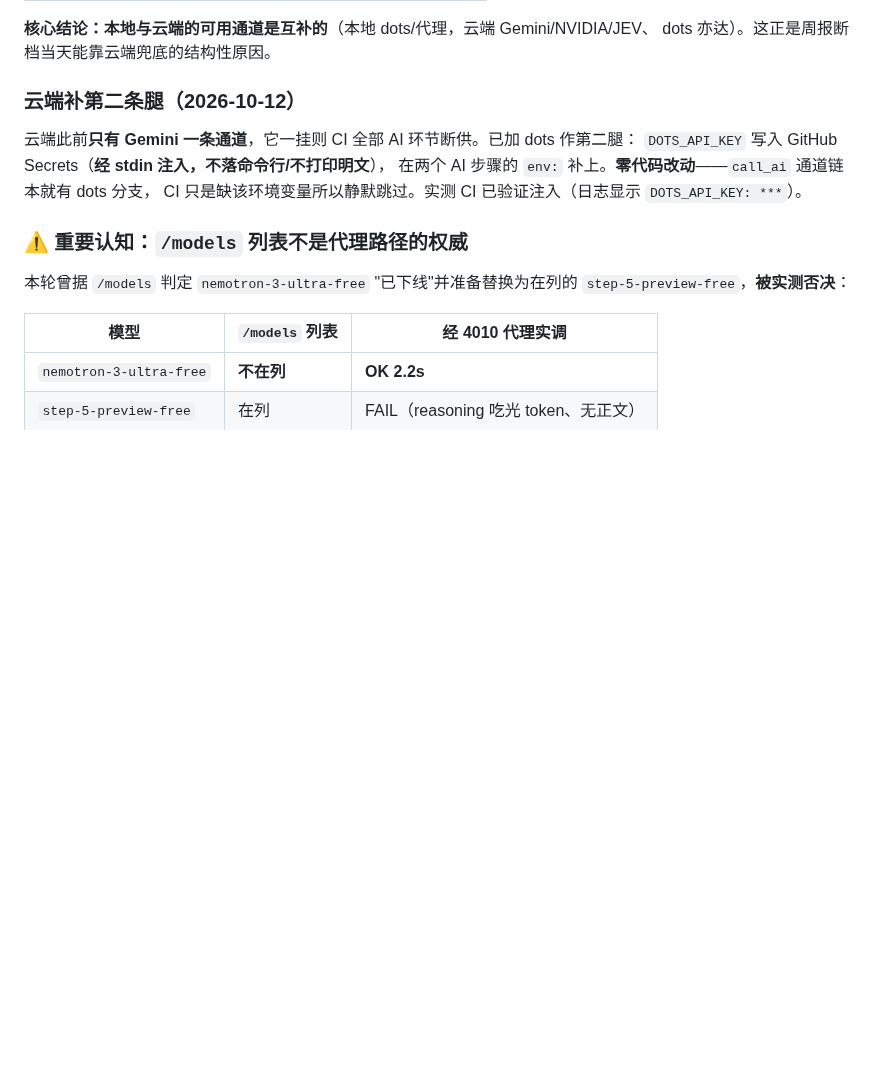
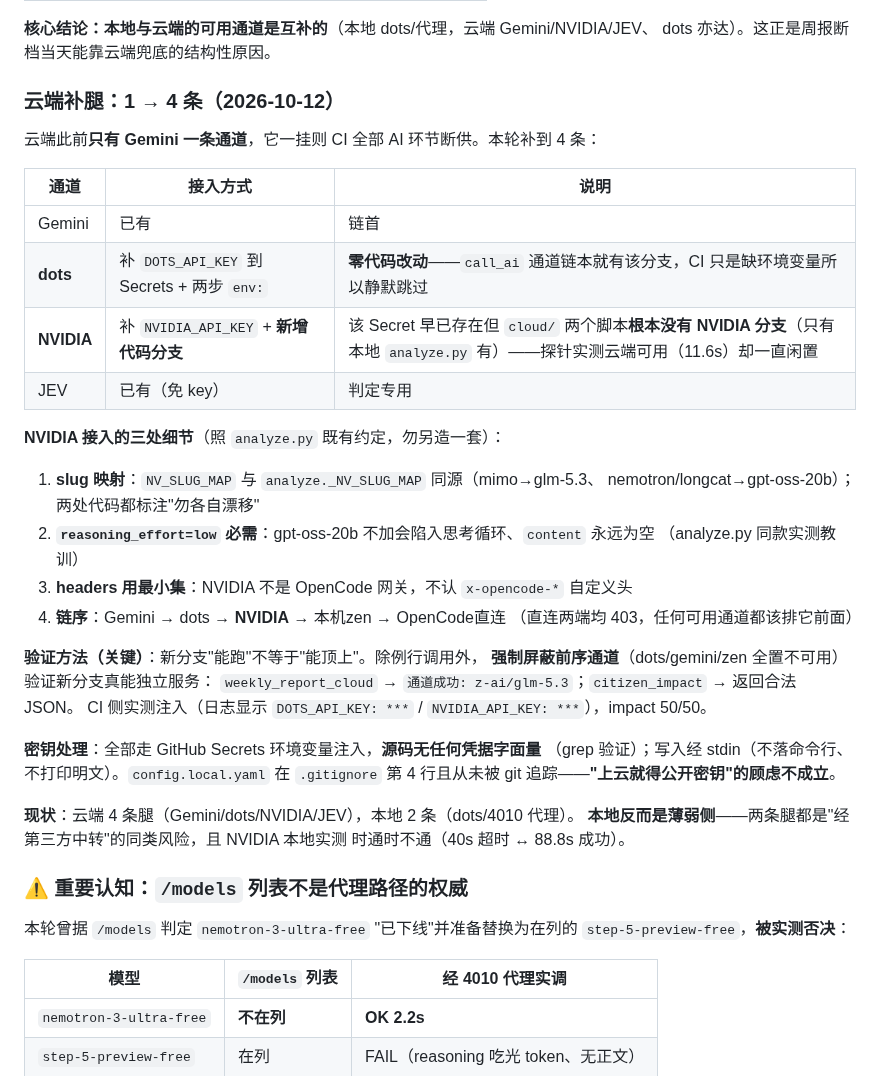
Before and after one commit to ol4p4/osint, a Markdown page: AGENTS.md, the part around the change. Rendered like a GitHub page; blank space fills up the shorter version.

Commit message:
docs: 云端补腿 1→4 条回写（含 NVIDIA 接入三处细节与验证方法）
- 表格化四条腿的接入方式与差异（dots 零代码改动 vs NVIDIA 需加分支）
- NVIDIA 三处细节：slug 映射同源、reasoning_effort 必需、headers 最小集
- 记录'新分支能跑≠能顶上'的验证方法（强制屏蔽前序通道）
- 密钥处理说明：源码零凭据字面量，'上云就得公开密钥'不成立
- 现状提示：云端 4 条 / 本地 2 条，本地反成薄弱侧

```diff
--- a/AGENTS.md
+++ b/AGENTS.md
@@ -1182,12 +1182,38 @@ C conf=0.89 日经225指数低开1.5%                ← 行情？
 **核心结论：本地与云端的可用通道是互补的**（本地 dots/代理，云端 Gemini/NVIDIA/JEV、
 dots 亦达）。这正是周报断档当天能靠云端兜底的结构性原因。
 
-### 云端补第二条腿（2026-10-12）
-
-云端此前**只有 Gemini 一条通道**，它一挂则 CI 全部 AI 环节断供。已加 dots 作第二腿：
-`DOTS_API_KEY` 写入 GitHub Secrets（**经 stdin 注入，不落命令行/不打印明文**），
-在两个 AI 步骤的 `env:` 补上。**零代码改动**——`call_ai` 通道链本就有 dots 分支，
-CI 只是缺该环境变量所以静默跳过。实测 CI 已验证注入（日志显示 `DOTS_API_KEY: ***`）。
+### 云端补腿：1 → 4 条（2026-10-12）
+
+云端此前**只有 Gemini 一条通道**，它一挂则 CI 全部 AI 环节断供。本轮补到 4 条：
+
+| 通道 | 接入方式 | 说明 |
+|---|---|---|
+| Gemini | 已有 | 链首 |
+| **dots** | 补 `DOTS_API_KEY` 到 Secrets + 两步 `env:` | **零代码改动**——`call_ai` 通道链本就有该分支，CI 只是缺环境变量所以静默跳过 |
+| **NVIDIA** | 补 `NVIDIA_API_KEY` + **新增代码分支** | 该 Secret 早已存在但 `cloud/` 两个脚本**根本没有 NVIDIA 分支**（只有本地 `analyze.py` 有）——探针实测云端可用（11.6s）却一直闲置 |
+| JEV | 已有（免 key） | 判定专用 |
+
+**NVIDIA 接入的三处细节**（照 `analyze.py` 既有约定，勿另造一套）：
+1. **slug 映射**：`NV_SLUG_MAP` 与 `analyze._NV_SLUG_MAP` 同源（mimo→glm-5.3、
+   nemotron/longcat→gpt-oss-20b）；两处代码都标注"勿各自漂移"
+2. **`reasoning_effort=low` 必需**：gpt-oss-20b 不加会陷入思考循环、`content` 永远为空
+   （analyze.py 同款实测教训）
+3. **headers 用最小集**：NVIDIA 不是 OpenCode 网关，不认 `x-opencode-*` 自定义头
+4. **链序**：Gemini → dots → **NVIDIA** → 本机zen → OpenCode直连
+   （直连两端均 403，任何可用通道都该排它前面）
+
+**验证方法（关键）**：新分支"能跑"不等于"能顶上"。除例行调用外，
+**强制屏蔽前序通道**（dots/gemini/zen 全置不可用）验证新分支真能独立服务：
+`weekly_report_cloud` → `通道成功: z-ai/glm-5.3`；`citizen_impact` → 返回合法 JSON。
+CI 侧实测注入（日志显示 `DOTS_API_KEY: ***` / `NVIDIA_API_KEY: ***`），impact 50/50。
+
+**密钥处理**：全部走 GitHub Secrets 环境变量注入，**源码无任何凭据字面量**
+（grep 验证）；写入经 stdin（不落命令行、不打印明文）。`config.local.yaml`
+在 `.gitignore` 第 4 行且从未被 git 追踪——**"上云就得公开密钥"的顾虑不成立**。
+
+**现状**：云端 4 条腿（Gemini/dots/NVIDIA/JEV），本地 2 条（dots/4010 代理）。
+**本地反而是薄弱侧**——两条腿都是"经第三方中转"的同类风险，且 NVIDIA 本地实测
+时通时不通（40s 超时 ↔ 88.8s 成功）。
 
 ### ⚠️ 重要认知：`/models` 列表不是代理路径的权威
 
```
